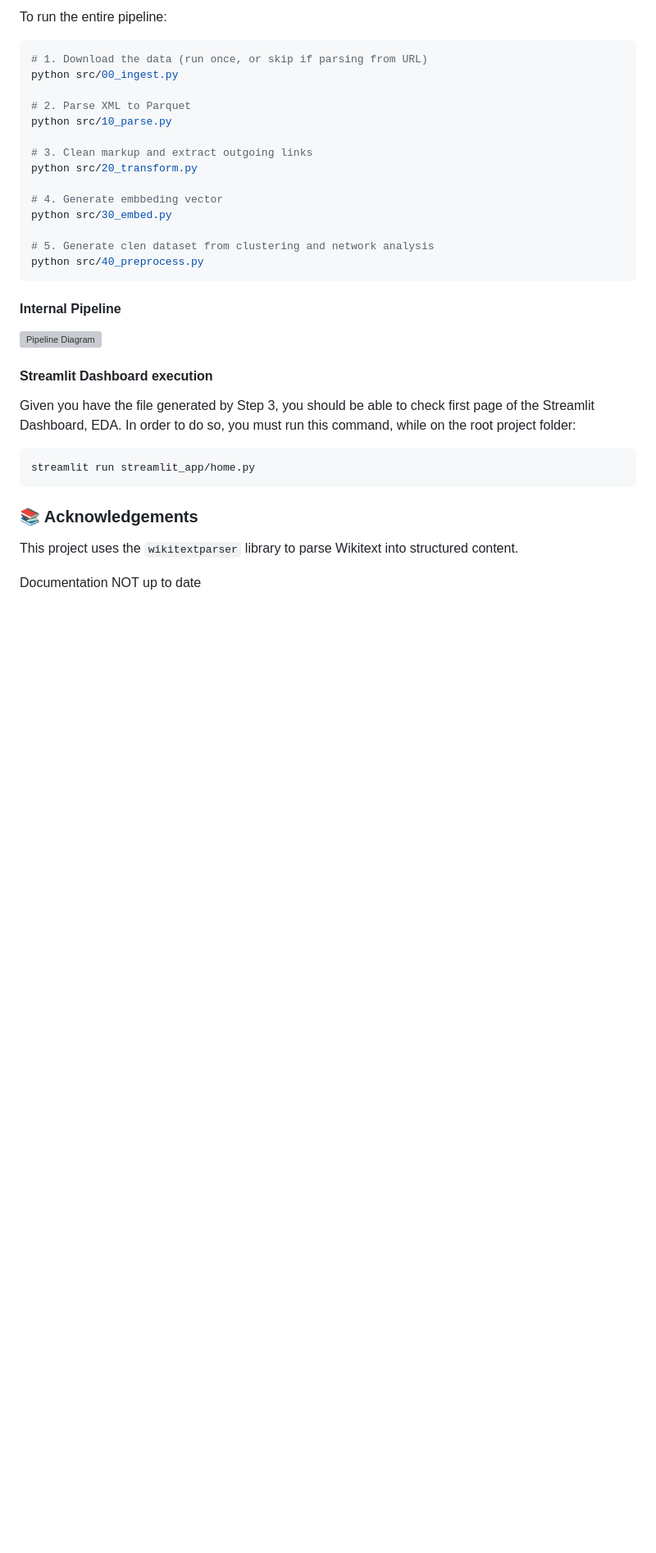
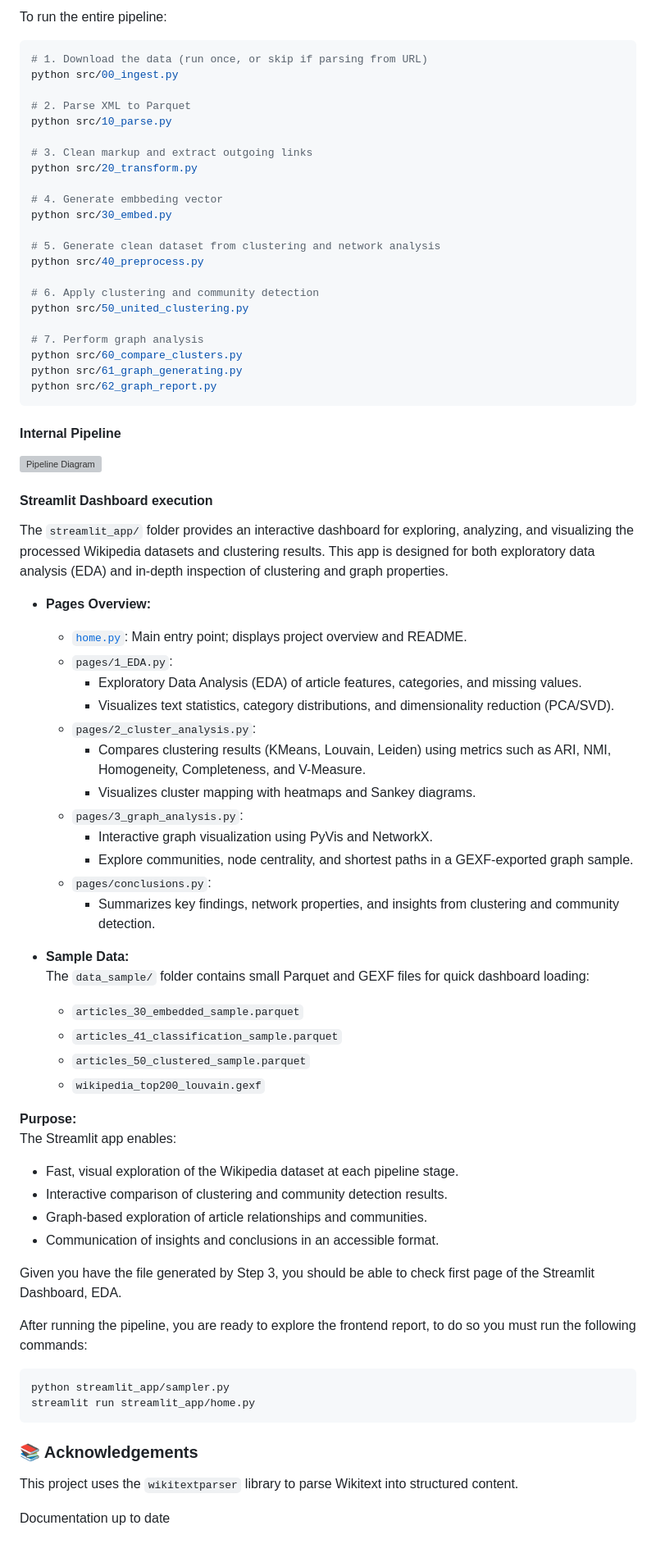
Before and after one commit to JhoaoAle/WikipediaGraphClassification, a Markdown page: README.md, the part around one of its changes. Shown at 82% size. GitHub-like rendering; blank space fills up the shorter version; grey boxes are pictures that could not be loaded.

Commit message:
Final README update

````diff
--- a/README.md
+++ b/README.md
@@ -262,8 +312,16 @@ python src/20_transform.py
 # 4. Generate embbeding vector
 python src/30_embed.py
 
-# 5. Generate clen dataset from clustering and network analysis
+# 5. Generate clean dataset from clustering and network analysis
 python src/40_preprocess.py
+
+# 6. Apply clustering and community detection
+python src/50_united_clustering.py
+
+# 7. Perform graph analysis
+python src/60_compare_clusters.py
+python src/61_graph_generating.py
+python src/62_graph_report.py
 ```
 
 #### Internal Pipeline
@@ -271,19 +329,48 @@ python src/40_preprocess.py
 
 #### Streamlit Dashboard execution
 
+The `streamlit_app/` folder provides an interactive dashboard for exploring, analyzing, and visualizing the processed Wikipedia datasets and clustering results. This app is designed for both exploratory data analysis (EDA) and in-depth inspection of clustering and graph properties.
+
+- **Pages Overview:**
+  - [`home.py`](streamlit_app/home.py): Main entry point; displays project overview and README.
+  - `pages/1_EDA.py`:
+    - Exploratory Data Analysis (EDA) of article features, categories, and missing values.
+    - Visualizes text statistics, category distributions, and dimensionality reduction (PCA/SVD).
+  - `pages/2_cluster_analysis.py`:
+    - Compares clustering results (KMeans, Louvain, Leiden) using metrics such as ARI, NMI, Homogeneity, Completeness, and V-Measure.
+    - Visualizes cluster mapping with heatmaps and Sankey diagrams.
+  - `pages/3_graph_analysis.py`:
+    - Interactive graph visualization using PyVis and NetworkX.
+    - Explore communities, node centrality, and shortest paths in a GEXF-exported graph sample.
+  - `pages/conclusions.py`:
+    - Summarizes key findings, network properties, and insights from clustering and community detection.
+
+- **Sample Data:**
+  The `data_sample/` folder contains small Parquet and GEXF files for quick dashboard loading:
+  - `articles_30_embedded_sample.parquet`
+  - `articles_41_classification_sample.parquet`
+  - `articles_50_clustered_sample.parquet`
+  - `wikipedia_top200_louvain.gexf`
+
+**Purpose:**
+The Streamlit app enables:
+- Fast, visual exploration of the Wikipedia dataset at each pipeline stage.
+- Interactive comparison of clustering and community detection results.
+- Graph-based exploration of article relationships and communities.
+- Communication of insights and conclusions in an accessible format.
+
 Given you have the file generated by Step 3, you should be able to check first page of the Streamlit Dashboard, EDA.
-In order to do so, you must run this command, while on the root project folder:
+
+After running the pipeline, you are ready to explore the frontend report, to do so you must run the following commands:
 
 ``` python
+python streamlit_app/sampler.py
 streamlit run streamlit_app/home.py
 ```
-
-
-
 
 
 ### 📚 Acknowledgements
 
 This project uses the `wikitextparser` library to parse Wikitext into structured content.
 
-Documentation NOT up to date
+Documentation up to date
````
Also changed, not shown: other parts of README.md (+51 -1 lines).
